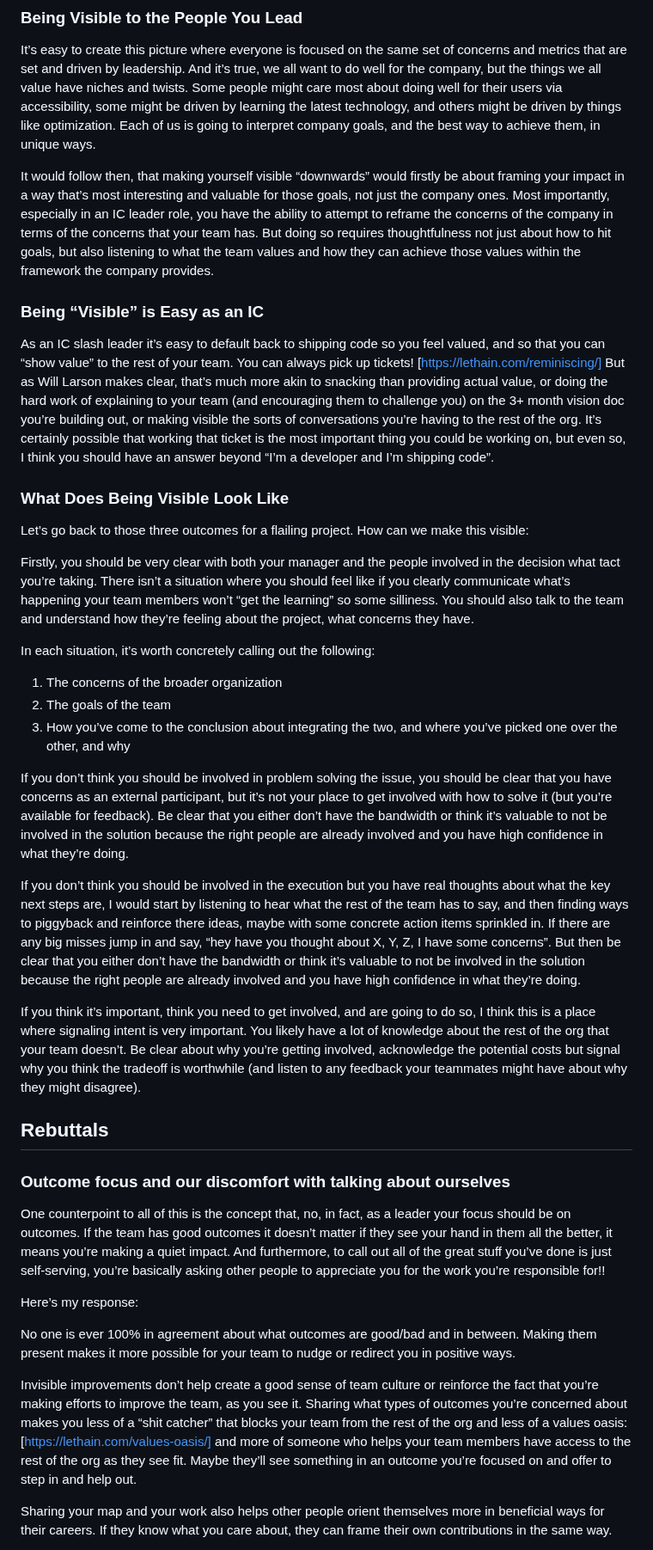
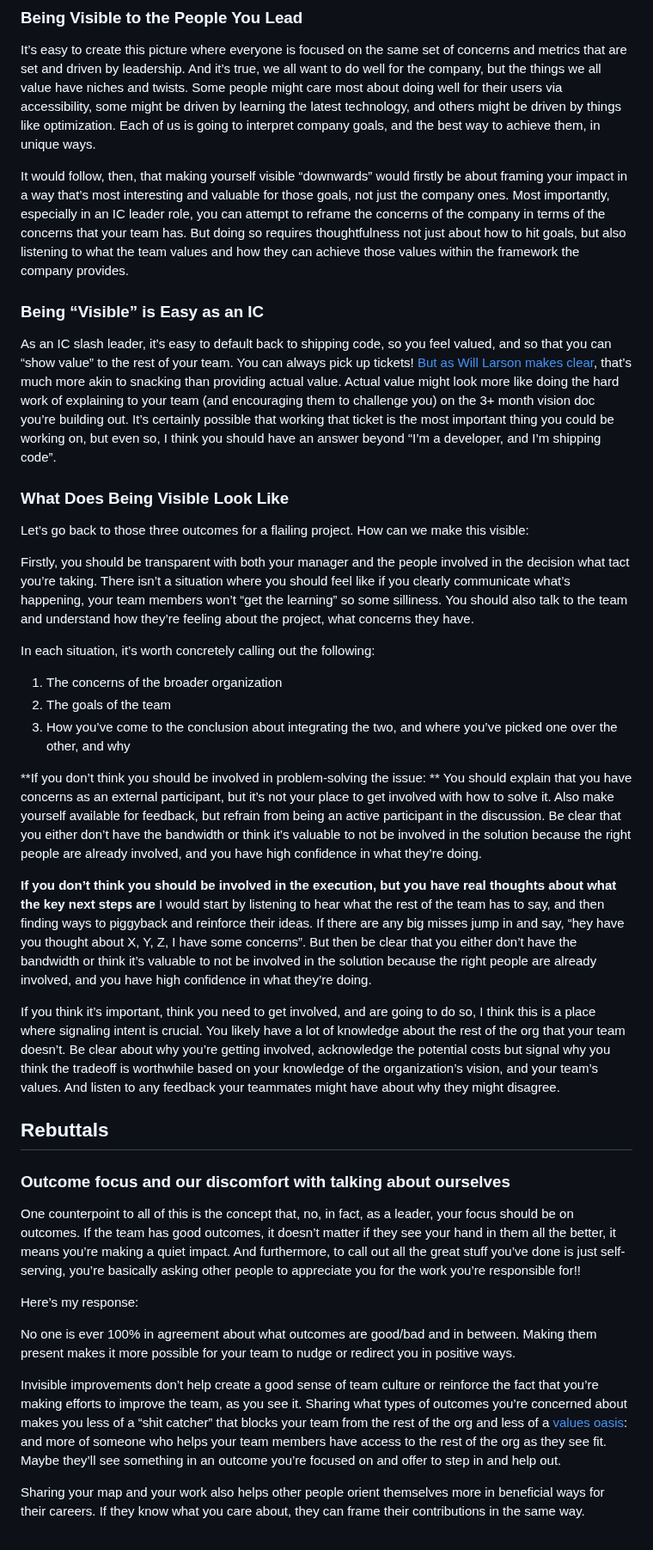
Before and after one commit to Stuwert/blog, a Markdown page: src/posts/being-visible.md, the part around one of its changes. Shown at 86% size. Rendered like a GitHub page.

```diff
--- a/src/posts/being-visible.md
+++ b/src/posts/being-visible.md
@@ -52,17 +52,17 @@ I’ve had a decent number of conversations with coworkers from past tech jobs w
 
 It’s easy to create this picture where everyone is focused on the same set of concerns and metrics that are set and driven by leadership. And it’s true, we all want to do well for the company, but the things we all value have niches and twists. Some people might care most about doing well for their users via accessibility, some might be driven by learning the latest technology, and others might be driven by things like optimization. Each of us is going to interpret company goals, and the best way to achieve them, in unique ways.
 
-It would follow then, that making yourself visible “downwards” would firstly be about framing your impact in a way that’s most interesting and valuable for those goals, not just the company ones. Most importantly, especially in an IC leader role, you have the ability to attempt to reframe the concerns of the company in terms of the concerns that your team has. But doing so requires thoughtfulness not just about how to hit goals, but also listening to what the team values and how they can achieve those values within the framework the company provides.
+It would follow, then, that making yourself visible “downwards” would firstly be about framing your impact in a way that’s most interesting and valuable for those goals, not just the company ones. Most importantly, especially in an IC leader role, you can attempt to reframe the concerns of the company in terms of the concerns that your team has. But doing so requires thoughtfulness not just about how to hit goals, but also listening to what the team values and how they can achieve those values within the framework the company provides.
 
 ### Being “Visible” is Easy as an IC
 
-As an IC slash leader it’s easy to default back to shipping code so you feel valued, and so that you can “show value” to the rest of your team. You can always pick up tickets! [https://lethain.com/reminiscing/] But as Will Larson makes clear, that’s much more akin to snacking than providing actual value, or doing the hard work of explaining to your team (and encouraging them to challenge you) on the 3+ month vision doc you’re building out, or making visible the sorts of conversations you’re having to the rest of the org. It’s certainly possible that working that ticket is the most important thing you could be working on, but even so, I think you should have an answer beyond “I’m a developer and I’m shipping code”.
+As an IC slash leader, it’s easy to default back to shipping code, so you feel valued, and so that you can “show value” to the rest of your team. You can always pick up tickets! [But as Will Larson makes clear]([https://lethain.com/reminiscing/]), that’s much more akin to snacking than providing actual value. Actual value might look more like doing the hard work of explaining to your team (and encouraging them to challenge you) on the 3+ month vision doc you’re building out. It’s certainly possible that working that ticket is the most important thing you could be working on, but even so, I think you should have an answer beyond “I’m a developer, and I’m shipping code”.
 
 ### What Does Being Visible Look Like
 
 Let’s go back to those three outcomes for a flailing project. How can we make this visible:
 
-Firstly, you should be very clear with both your manager and the people involved in the decision what tact you’re taking. There isn’t a situation where you should feel like if you clearly communicate what’s happening your team members won’t “get the learning” so some silliness. You should also talk to the team and understand how they’re feeling about the project, what concerns they have.
+Firstly, you should be transparent with both your manager and the people involved in the decision what tact you’re taking. There isn’t a situation where you should feel like if you clearly communicate what’s happening, your team members won’t “get the learning” so some silliness. You should also talk to the team and understand how they’re feeling about the project, what concerns they have.
 
 In each situation, it’s worth concretely calling out the following:
 
@@ -70,24 +70,26 @@ In each situation, it’s worth concretely calling out the following:
 2. The goals of the team
 3. How you’ve come to the conclusion about integrating the two, and where you’ve picked one over the other, and why
 
-If you don’t think you should be involved in problem solving the issue, you should be clear that you have concerns as an external participant, but it’s not your place to get involved with how to solve it (but you’re available for feedback). Be clear that you either don’t have the bandwidth or think it’s valuable to not be involved in the solution because the right people are already involved and you have high confidence in what they’re doing.
+**If you don’t think you should be involved in problem-solving the issue: **
+You should explain that you have concerns as an external participant, but it’s not your place to get involved with how to solve it. Also make yourself available for feedback, but refrain from being an active participant in the discussion. Be clear that you either don’t have the bandwidth or think it’s valuable to not be involved in the solution because the right people are already involved, and you have high confidence in what they’re doing.
 
-If you don’t think you should be involved in the execution but you have real thoughts about what the key next steps are, I would start by listening to hear what the rest of the team has to say, and then finding ways to piggyback and reinforce there ideas, maybe with some concrete action items sprinkled in. If there are any big misses jump in and say, “hey have you thought about X, Y, Z, I have some concerns”. But then be clear that you either don’t have the bandwidth or think it’s valuable to not be involved in the solution because the right people are already involved and you have high confidence in what they’re doing.
+**If you don’t think you should be involved in the execution, but you have real thoughts about what the key next steps are**
+I would start by listening to hear what the rest of the team has to say, and then finding ways to piggyback and reinforce their ideas. If there are any big misses jump in and say, “hey have you thought about X, Y, Z, I have some concerns”. But then be clear that you either don’t have the bandwidth or think it’s valuable to not be involved in the solution because the right people are already involved, and you have high confidence in what they’re doing.
 
-If you think it’s important, think you need to get involved, and are going to do so, I think this is a place where signaling intent is very important. You likely have a lot of knowledge about the rest of the org that your team doesn’t. Be clear about why you’re getting involved, acknowledge the potential costs but signal why you think the tradeoff is worthwhile (and listen to any feedback your teammates might have about why they might disagree).
+If you think it’s important, think you need to get involved, and are going to do so, I think this is a place where signaling intent is crucial. You likely have a lot of knowledge about the rest of the org that your team doesn’t. Be clear about why you’re getting involved, acknowledge the potential costs but signal why you think the tradeoff is worthwhile based on your knowledge of the organization’s vision, and your team’s values. And listen to any feedback your teammates might have about why they might disagree.
 
 ## Rebuttals
 
 ### Outcome focus and our discomfort with talking about ourselves
 
-One counterpoint to all of this is the concept that, no, in fact, as a leader your focus should be on outcomes. If the team has good outcomes it doesn’t matter if they see your hand in them all the better, it means you’re making a quiet impact. And furthermore, to call out all of the great stuff you’ve done is just self-serving, you’re basically asking other people to appreciate you for the work you’re responsible for!!
+One counterpoint to all of this is the concept that, no, in fact, as a leader, your focus should be on outcomes. If the team has good outcomes, it doesn’t matter if they see your hand in them all the better, it means you’re making a quiet impact. And furthermore, to call out all the great stuff you’ve done is just self-serving, you’re basically asking other people to appreciate you for the work you’re responsible for!!
 
 Here’s my response:
 
 No one is ever 100% in agreement about what outcomes are good/bad and in between. Making them present makes it more possible for your team to nudge or redirect you in positive ways.
 
 Invisible improvements don’t help create a good sense of team culture or reinforce the fact that you’re making efforts to improve the team, as you see it.
-Sharing what types of outcomes you’re concerned about makes you less of a “shit catcher” that blocks your team from the rest of the org and less of a values oasis: [https://lethain.com/values-oasis/] and more of someone who helps your team members have access to the rest of the org as they see fit. Maybe they’ll see something in an outcome you’re focused on and offer to step in and help out.
+Sharing what types of outcomes you’re concerned about makes you less of a “shit catcher” that blocks your team from the rest of the org and less of a [values oasis](https://lethain.com/values-oasis/): and more of someone who helps your team members have access to the rest of the org as they see fit. Maybe they’ll see something in an outcome you’re focused on and offer to step in and help out.
 
-Sharing your map and your work also helps other people orient themselves more in beneficial ways for their careers. If they know what you care about, they can frame their own contributions in the same way.
+Sharing your map and your work also helps other people orient themselves more in beneficial ways for their careers. If they know what you care about, they can frame their contributions in the same way.
 
```
Also changed, not shown: other parts of src/posts/being-visible.md (+17 -15 lines).
